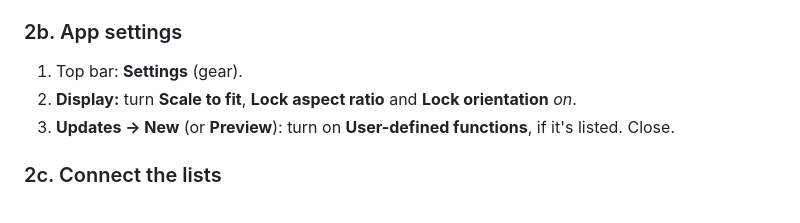
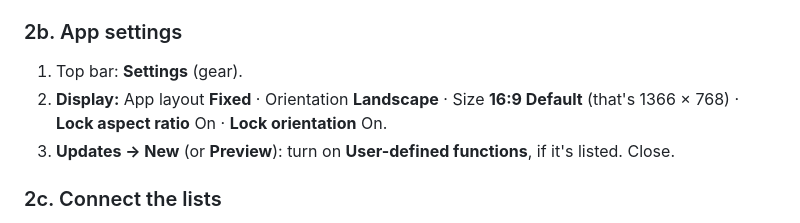
Before and after one commit to aleoliveto/portablecharger, a Markdown page: powerapps/BUILD.md, the part around the change. GitHub-like rendering.

Commit message:
Build sheet: match Power Apps Display settings wording
Co-Authored-By: Claude Opus 5.5 <noreply@anthropic.com>
Claude-Session: https://claude.ai/code/session_01FSDzs4oTqSNZtfHC1o1esS

```diff
--- a/powerapps/BUILD.md
+++ b/powerapps/BUILD.md
@@ -128,7 +128,7 @@ Add one row per base with Title **Base-wide**, for asks that don't belong to a s
 ### 2b. App settings
 
 1. Top bar: **Settings** (gear).
-2. **Display:** turn **Scale to fit**, **Lock aspect ratio** and **Lock orientation** *on*.
+2. **Display:** App layout **Fixed** · Orientation **Landscape** · Size **16:9 Default** (that's 1366 × 768) · **Lock aspect ratio** On · **Lock orientation** On.
 3. **Updates → New** (or **Preview**): turn on **User-defined functions**, if it's listed. Close.
 
 ### 2c. Connect the lists
```
